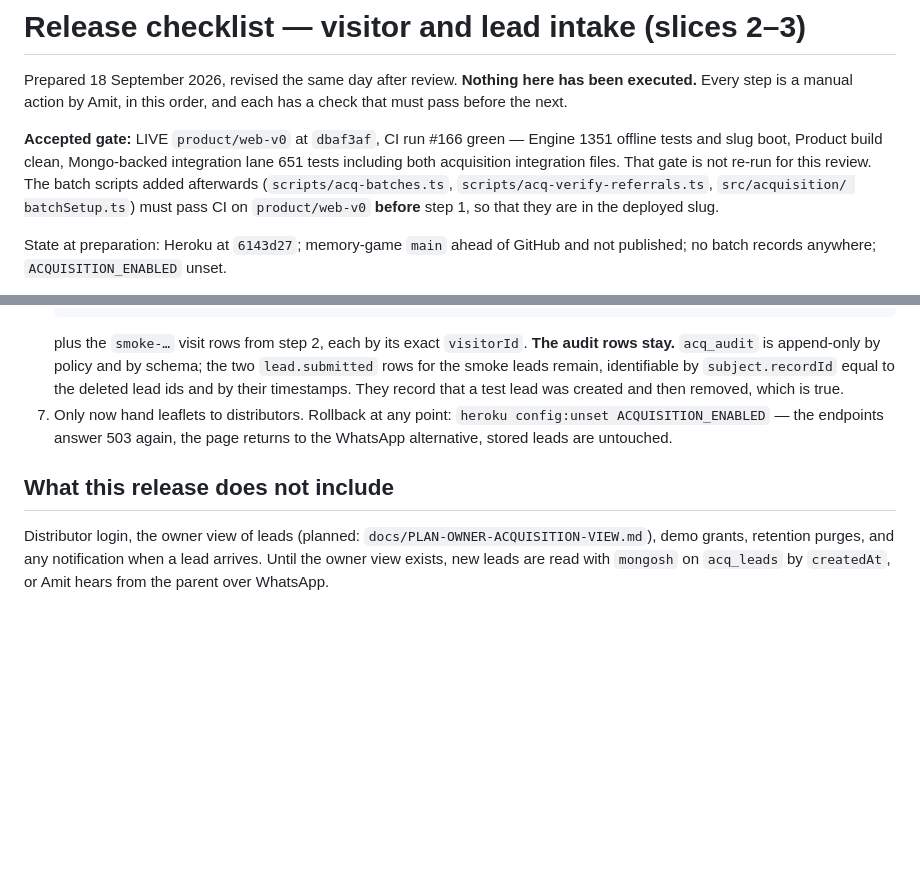
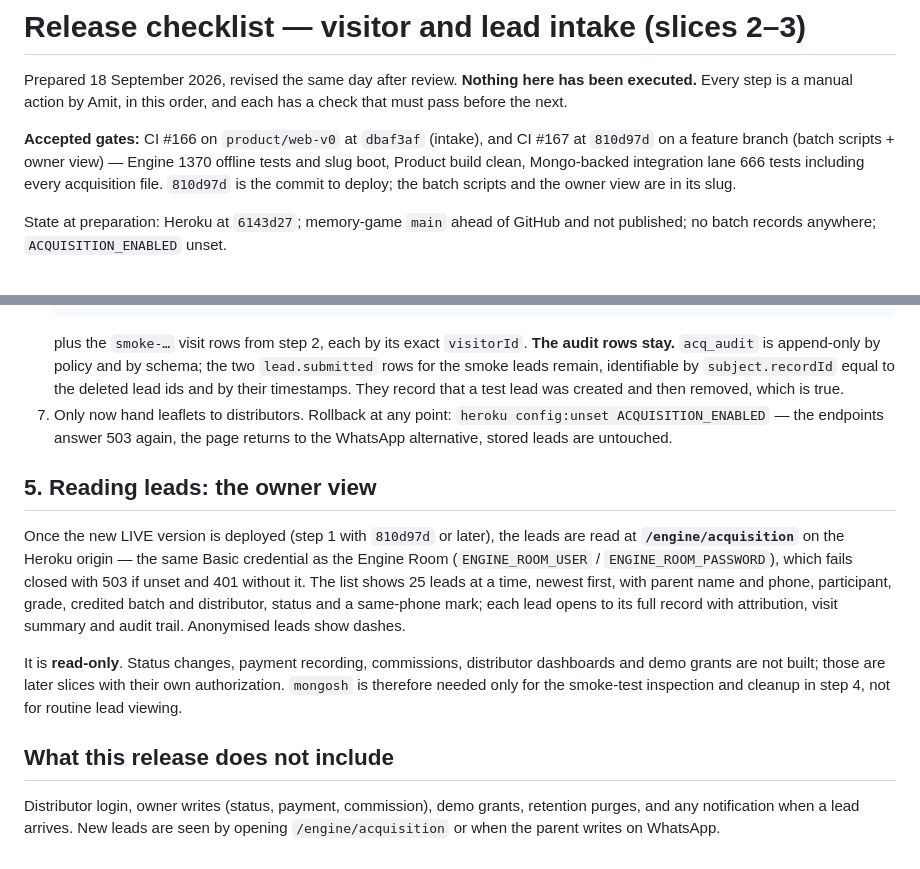
Before and after one commit to amitdobry/memory-game, a Markdown page: docs/RELEASE-CHECKLIST-INTAKE.md, 2 parts joined by grey strips. Drawn GitHub-style; blank space fills up the shorter version.

Commit message:
Checklist: leads are read at /engine/acquisition once 810d97d is deployed; mongosh only for the smoke test
Co-Authored-By: Claude Fable 5.1 <noreply@anthropic.com>

```diff
--- a/docs/RELEASE-CHECKLIST-INTAKE.md
+++ b/docs/RELEASE-CHECKLIST-INTAKE.md
@@ -4,12 +4,10 @@ Prepared 18 September 2026, revised the same day after review. **Nothing here ha
 executed.** Every step is a manual action by Amit, in this order, and each has a check that
 must pass before the next.
 
-**Accepted gate:** LIVE `product/web-v0` at `dbaf3af`, CI run #166 green — Engine 1351 offline
-tests and slug boot, Product build clean, Mongo-backed integration lane 651 tests including both
-acquisition integration files. That gate is not re-run for this review. The batch scripts added
-afterwards (`scripts/acq-batches.ts`, `scripts/acq-verify-referrals.ts`, `src/acquisition/
-batchSetup.ts`) must pass CI on `product/web-v0` **before** step 1, so that they are in the
-deployed slug.
+**Accepted gates:** CI #166 on `product/web-v0` at `dbaf3af` (intake), and CI #167 at `810d97d`
+on a feature branch (batch scripts + owner view) — Engine 1370 offline tests and slug boot,
+Product build clean, Mongo-backed integration lane 666 tests including every acquisition file.
+`810d97d` is the commit to deploy; the batch scripts and the owner view are in its slug.
 
 State at preparation: Heroku at `6143d27`; memory-game `main` ahead of GitHub and not published;
 no batch records anywhere; `ACQUISITION_ENABLED` unset.
@@ -162,9 +160,23 @@ anything that already exists.
    `heroku config:unset ACQUISITION_ENABLED` — the endpoints answer 503 again, the page returns
    to the WhatsApp alternative, stored leads are untouched.
 
+## 5. Reading leads: the owner view
+
+Once the new LIVE version is deployed (step 1 with `810d97d` or later), the leads are read at
+**`/engine/acquisition`** on the Heroku origin — the same Basic credential as the Engine Room
+(`ENGINE_ROOM_USER` / `ENGINE_ROOM_PASSWORD`), which fails closed with 503 if unset and 401
+without it. The list shows 25 leads at a time, newest first, with parent name and phone,
+participant, grade, credited batch and distributor, status and a same-phone mark; each lead
+opens to its full record with attribution, visit summary and audit trail. Anonymised leads show
+dashes.
+
+It is **read-only**. Status changes, payment recording, commissions, distributor dashboards and
+demo grants are not built; those are later slices with their own authorization. `mongosh` is
+therefore needed only for the smoke-test inspection and cleanup in step 4, not for routine lead
+viewing.
+
 ## What this release does not include
 
-Distributor login, the owner view of leads (planned: `docs/PLAN-OWNER-ACQUISITION-VIEW.md`),
-demo grants, retention purges, and any notification when a lead arrives. Until the owner view
-exists, new leads are read with `mongosh` on `acq_leads` by `createdAt`, or Amit hears from the
-parent over WhatsApp.
+Distributor login, owner writes (status, payment, commission), demo grants, retention purges,
+and any notification when a lead arrives. New leads are seen by opening `/engine/acquisition`
+or when the parent writes on WhatsApp.
```
